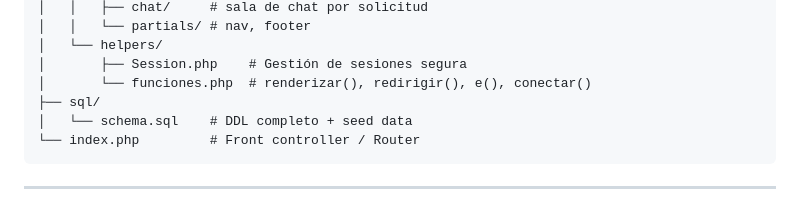
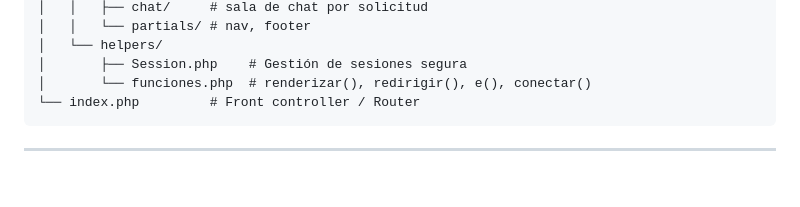
Before and after one commit to MatiATRcarp/Hackaton, a Markdown page: README.md, the part around the change. GitHub-like rendering; blank space fills up the shorter version.

````diff
--- a/README.md
+++ b/README.md
@@ -139,8 +139,6 @@ skillswap/
 │   └── helpers/
 │       ├── Session.php    # Gestión de sesiones segura
 │       └── funciones.php  # renderizar(), redirigir(), e(), conectar()
-├── sql/
-│   └── schema.sql    # DDL completo + seed data
 └── index.php         # Front controller / Router
 ```
 
````
